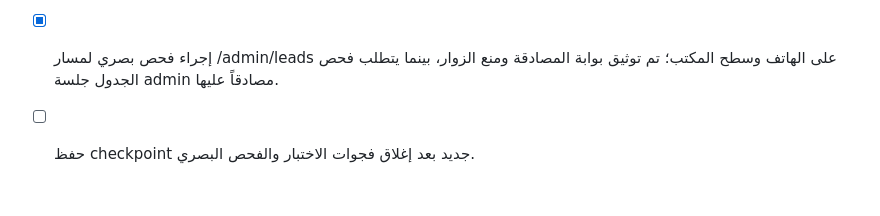
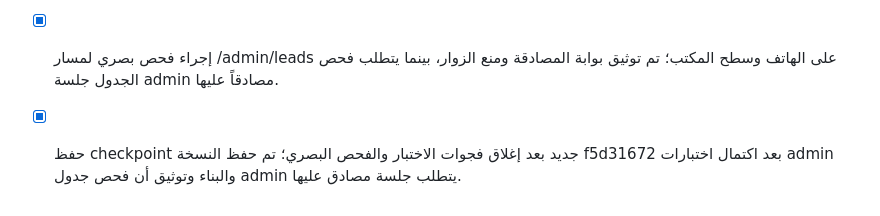
Before and after one commit to Abdellah252627/midad-law-academic-platform, a Markdown page: todo.md, the part around the change. Rendered like a GitHub page.

Commit message:
Checkpoint: نسخة نهائية من لوحة تحكم leads الإدارية: إجراءات القراءة والتصدير محمية بخادم adminProcedure، جدول RTL مع العدد الإجمالي وزر CSV، حماية للزوار والمستخدمين غير الإداريين، اختبارات نجاح وحماية عبر tRPC، CSV بترميز UTF-8 وحماية من صيغ Excel الخطرة. نجحت 13 حالة اختبار وبناء الإنتاج. تم فحص بوابة منع الوصول على الهاتف وسطح المكتب، مع توثيق أن فحص الجدول بعد تسجيل admin يحتاج جلسة مصادق عليها.

```diff
--- a/todo.md
+++ b/todo.md
@@ -42,4 +42,4 @@
 - [x] إضافة اختبارات للصلاحيات والاستعلام والتصدير، ثم فحص التجاوب وحفظ checkpoint.
 - [x] إضافة اختبارات نجاح لمساري sampleLeads وsampleLeadsCsv بحساب admin مع mock لبيانات leads.
 - [x] إجراء فحص بصري لمسار /admin/leads على الهاتف وسطح المكتب؛ تم توثيق بوابة المصادقة ومنع الزوار، بينما يتطلب فحص الجدول جلسة admin مصادقاً عليها.
-- [ ] حفظ checkpoint جديد بعد إغلاق فجوات الاختبار والفحص البصري.
+- [x] حفظ checkpoint جديد بعد إغلاق فجوات الاختبار والفحص البصري؛ تم حفظ النسخة f5d31672 بعد اكتمال اختبارات admin والبناء وتوثيق أن فحص جدول admin يتطلب جلسة مصادق عليها.
```
